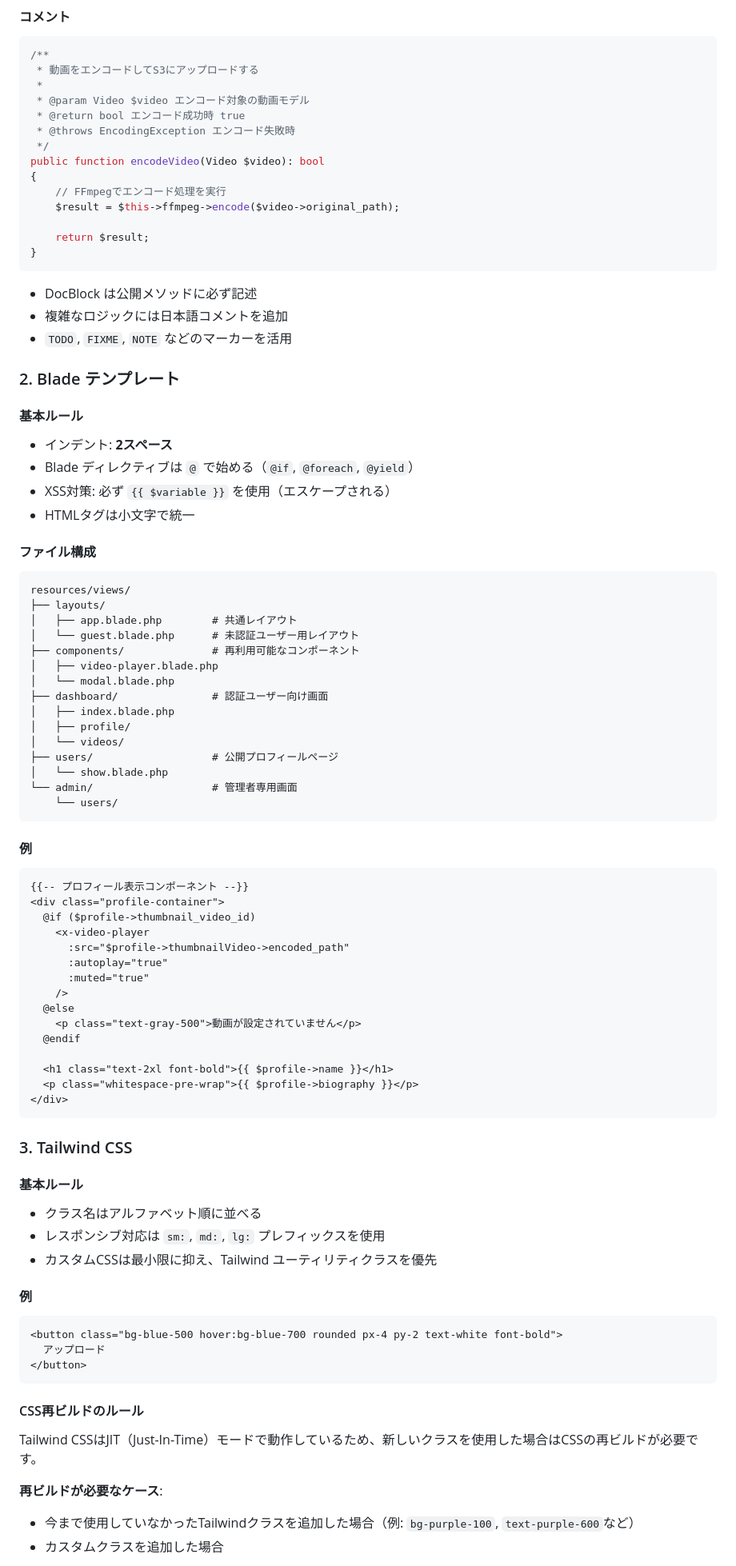
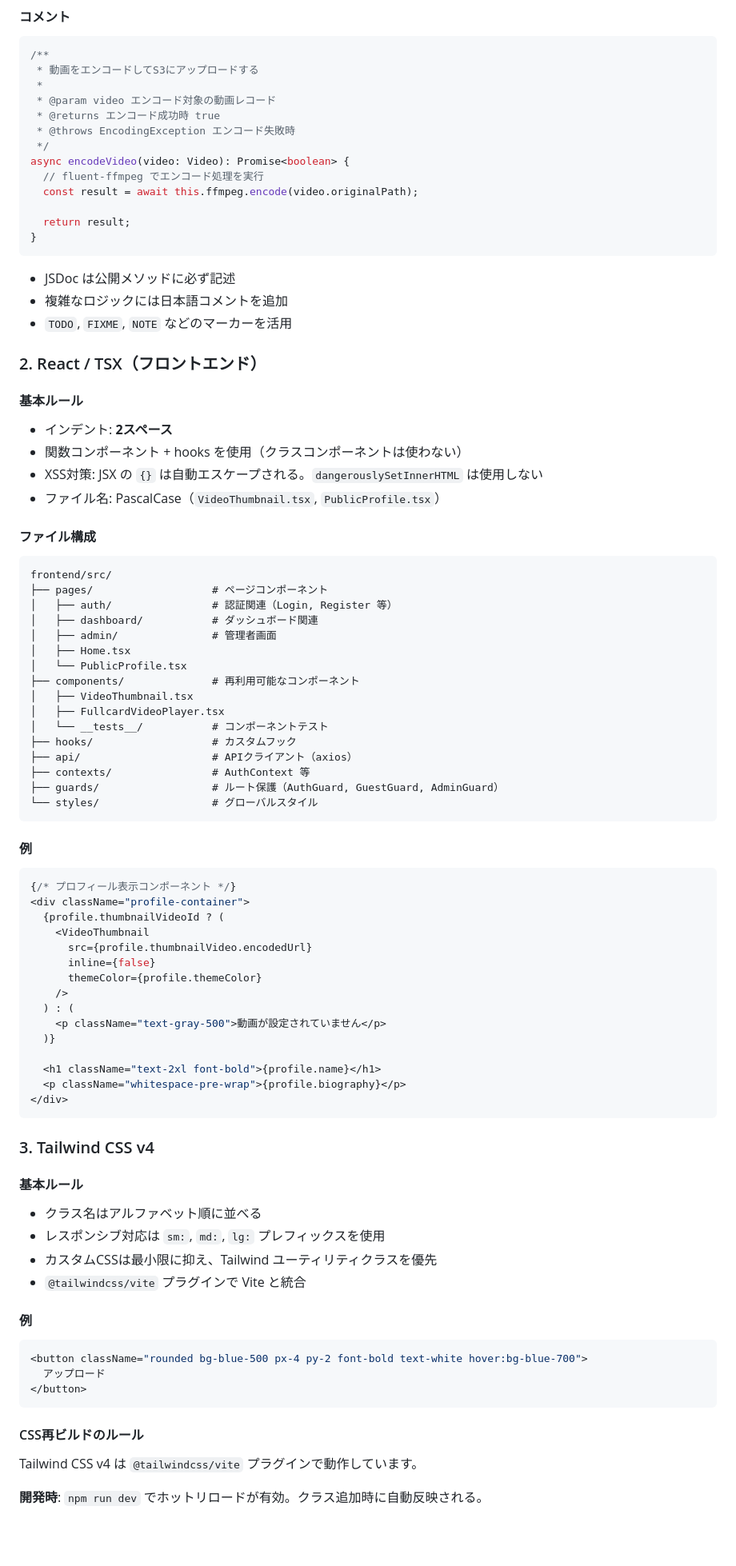
Before and after one commit to tetsu2026/movie-profile-node, a Markdown page: CLAUDE.md, the part around one of its changes. Shown at 80% size. GitHub-like rendering; blank space fills up the shorter version.

Commit message:
docs: CLAUDE.mdをNestJS/React技術スタックに同期
Co-Authored-By: Claude Opus 4.6 <noreply@anthropic.com>

````diff
--- a/CLAUDE.md
+++ b/CLAUDE.md
@@ -106,93 +111,92 @@ fix: プロフィール更新時の動画選択バリデーションエラーを
 /**
  * 動画をエンコードしてS3にアップロードする
  *
- * @param Video $video エンコード対象の動画モデル
- * @return bool エンコード成功時 true
+ * @param video エンコード対象の動画レコード
+ * @returns エンコード成功時 true
  * @throws EncodingException エンコード失敗時
  */
-public function encodeVideo(Video $video): bool
-{
-    // FFmpegでエンコード処理を実行
-    $result = $this->ffmpeg->encode($video->original_path);
+async encodeVideo(video: Video): Promise<boolean> {
+  // fluent-ffmpeg でエンコード処理を実行
+  const result = await this.ffmpeg.encode(video.originalPath);
 
-    return $result;
+  return result;
 }
 ```
 
-- DocBlock は公開メソッドに必ず記述
+- JSDoc は公開メソッドに必ず記述
 - 複雑なロジックには日本語コメントを追加
 - `TODO`, `FIXME`, `NOTE` などのマーカーを活用
 
-### 2. Blade テンプレート
+### 2. React / TSX（フロントエンド）
 
 #### 基本ルール
 
 - インデント: **2スペース**
-- Blade ディレクティブは `@` で始める（`@if`, `@foreach`, `@yield`）
-- XSS対策: 必ず `{{ $variable }}` を使用（エスケープされる）
-- HTMLタグは小文字で統一
+- 関数コンポーネント + hooks を使用（クラスコンポーネントは使わない）
+- XSS対策: JSX の `{}` は自動エスケープされる。`dangerouslySetInnerHTML` は使用しない
+- ファイル名: PascalCase（`VideoThumbnail.tsx`, `PublicProfile.tsx`）
 
 #### ファイル構成
 
 ```
-resources/views/
-├── layouts/
-│   ├── app.blade.php        # 共通レイアウト
-│   └── guest.blade.php      # 未認証ユーザー用レイアウト
+frontend/src/
+├── pages/                   # ページコンポーネント
+│   ├── auth/                # 認証関連（Login, Register 等）
+│   ├── dashboard/           # ダッシュボード関連
+│   ├── admin/               # 管理者画面
+│   ├── Home.tsx
+│   └── PublicProfile.tsx
 ├── components/              # 再利用可能なコンポーネント
-│   ├── video-player.blade.php
-│   └── modal.blade.php
-├── dashboard/               # 認証ユーザー向け画面
-│   ├── index.blade.php
-│   ├── profile/
-│   └── videos/
-├── users/                   # 公開プロフィールページ
-│   └── show.blade.php
-└── admin/                   # 管理者専用画面
-    └── users/
+│   ├── VideoThumbnail.tsx
+│   ├── FullcardVideoPlayer.tsx
+│   └── __tests__/           # コンポーネントテスト
+├── hooks/                   # カスタムフック
+├── api/                     # APIクライアント（axios）
+├── contexts/                # AuthContext 等
+├── guards/                  # ルート保護（AuthGuard, GuestGuard, AdminGuard）
+└── styles/                  # グローバルスタイル
 ```
 
 #### 例
 
-```blade
-{{-- プロフィール表示コンポーネント --}}
-<div class="profile-container">
-  @if ($profile->thumbnail_video_id)
-    <x-video-player
-      :src="$profile->thumbnailVideo->encoded_path"
-      :autoplay="true"
-      :muted="true"
+```tsx
+{/* プロフィール表示コンポーネント */}
+<div className="profile-container">
+  {profile.thumbnailVideoId ? (
+    <VideoThumbnail
+      src={profile.thumbnailVideo.encodedUrl}
+      inline={false}
+      themeColor={profile.themeColor}
     />
-  @else
-    <p class="text-gray-500">動画が設定されていません</p>
-  @endif
+  ) : (
+    <p className="text-gray-500">動画が設定されていません</p>
+  )}
 
-  <h1 class="text-2xl font-bold">{{ $profile->name }}</h1>
-  <p class="whitespace-pre-wrap">{{ $profile->biography }}</p>
+  <h1 className="text-2xl font-bold">{profile.name}</h1>
+  <p className="whitespace-pre-wrap">{profile.biography}</p>
 </div>
 ```
 
-### 3. Tailwind CSS
+### 3. Tailwind CSS v4
 
 #### 基本ルール
 
 - クラス名はアルファベット順に並べる
 - レスポンシブ対応は `sm:`, `md:`, `lg:` プレフィックスを使用
 - カスタムCSSは最小限に抑え、Tailwind ユーティリティクラスを優先
+- `@tailwindcss/vite` プラグインで Vite と統合
 
 #### 例
 
-```html
-<button class="bg-blue-500 hover:bg-blue-700 rounded px-4 py-2 text-white font-bold">
+```tsx
+<button className="rounded bg-blue-500 px-4 py-2 font-bold text-white hover:bg-blue-700">
   アップロード
 </button>
 ```
 
 #### CSS再ビルドのルール
 
-Tailwind CSSはJIT（Just-In-Time）モードで動作しているため、新しいクラスを使用した場合はCSSの再ビルドが必要です。
+Tailwind CSS v4 は `@tailwindcss/vite` プラグインで動作しています。
 
-**再ビルドが必要なケース**:
-- 今まで使用していなかったTailwindクラスを追加した場合（例: `bg-purple-100`, `text-purple-600`など）
-- カスタムクラスを追加した場合
+**開発時**: `npm run dev` でホットリロードが有効。クラス追加時に自動反映される。
 
````
Also changed, not shown: other parts of CLAUDE.md (+179 -152 lines).
